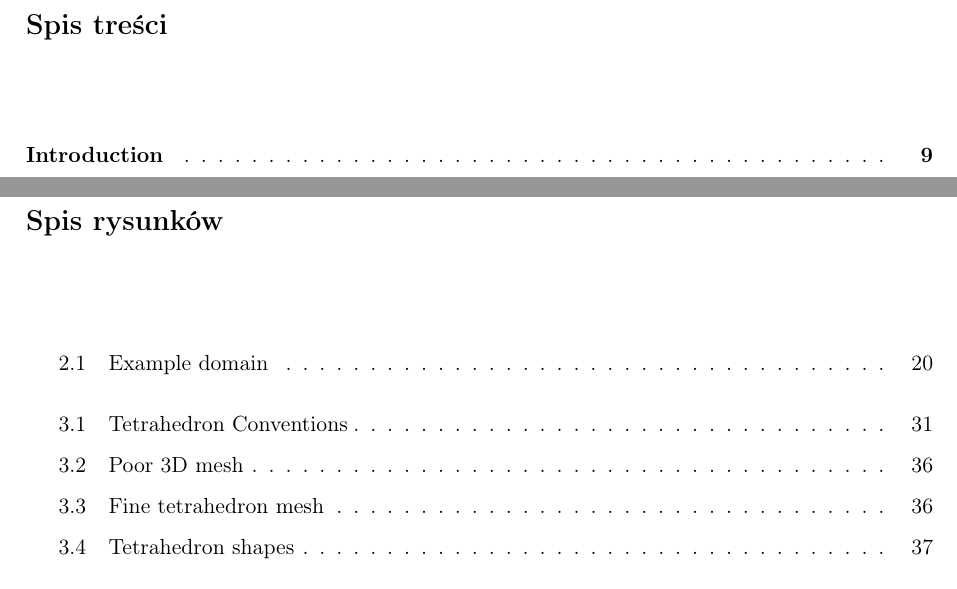
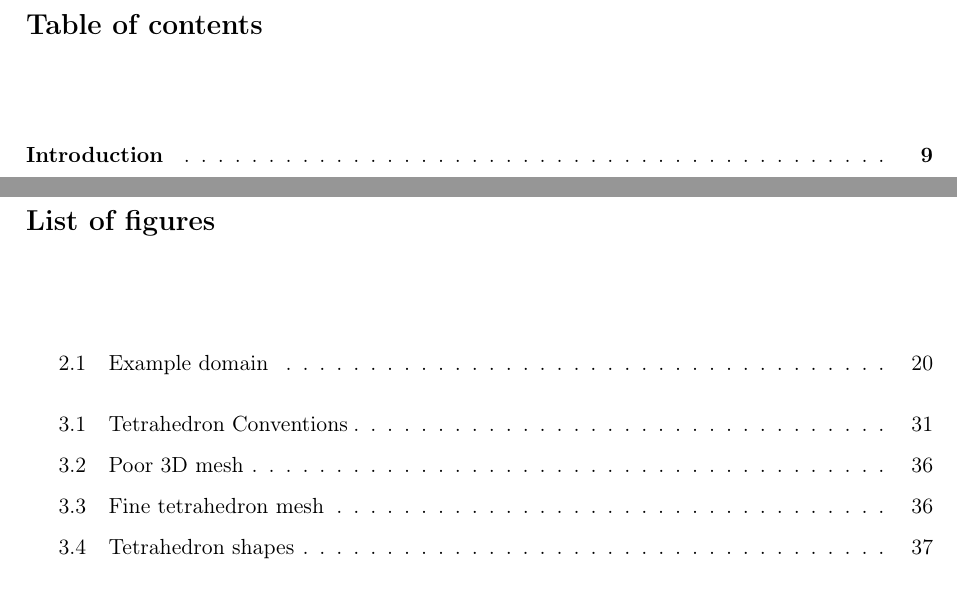
Before and after one commit to Jakub-Ciecierski/RT-FEM, a LaTeX thesis (documentation/thesis/mini/thesis-template-with-class.tex): two parts of pages 7 and 63 of 64, joined at a grey line, cut at the place of the change. The pictures show the PDF file documentation/thesis/mini/thesis-template-with-class.pdf that the author committed with the source.

Commit message:
English thesis

```diff
--- a/documentation/thesis/mini/thesis-template-with-class.tex
+++ b/documentation/thesis/mini/thesis-template-with-class.tex
@@ -31,6 +31,8 @@
 
 \begin{document}
 \sloppy
+\renewcommand{\figurename}{Figure}
+\renewcommand{\contentsname}{Table of contents}
 
 % Nowy układ pracy dyplomowej
 
@@ -1905,6 +1907,7 @@ PBD & Position Based Dynamics \\
 
 
 % 8. Spis rysunków - jeśli nie ma, zakomentować (ale być może po prostu się nie zrobi)
+\renewcommand{\listfigurename}{List of figures}
 \listoffigures
 
 
```
Also changed, not shown: documentation/thesis/mini/thesis-template-with-class.pdf, documentation/thesis/mini/thesis-template-with-class.tex (2 more changed lines), 5 other files.
